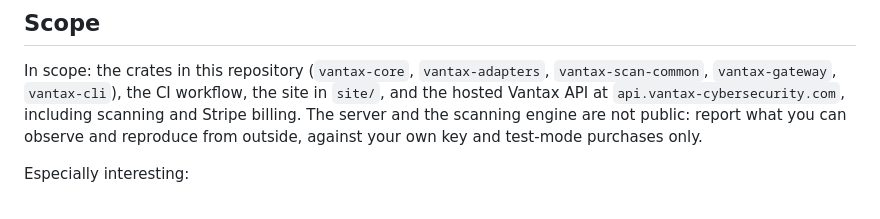
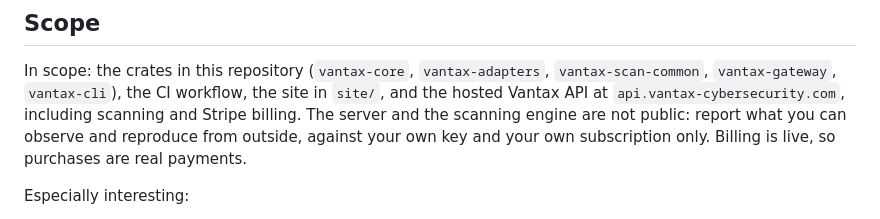
Before and after one commit to Vanta-Cybersecurity/Vantax, a Markdown page: SECURITY.md, the part around the change. Drawn GitHub-style.

```diff
--- a/SECURITY.md
+++ b/SECURITY.md
@@ -39,7 +39,8 @@ In scope: the crates in this repository (`vantax-core`, `vantax-adapters`,
 in `site/`, and the hosted Vantax API at `api.vantax-cybersecurity.com`,
 including scanning and Stripe billing. The server and the scanning engine are
 not public: report what you can observe and reproduce from outside, against
-your own key and test-mode purchases only.
+your own key and your own subscription only. Billing is live, so purchases
+are real payments.
 
 Especially interesting:
 
```
Also changed, not shown: README.md (+1 -1 lines), docs/API.md (+2 -2 lines).
